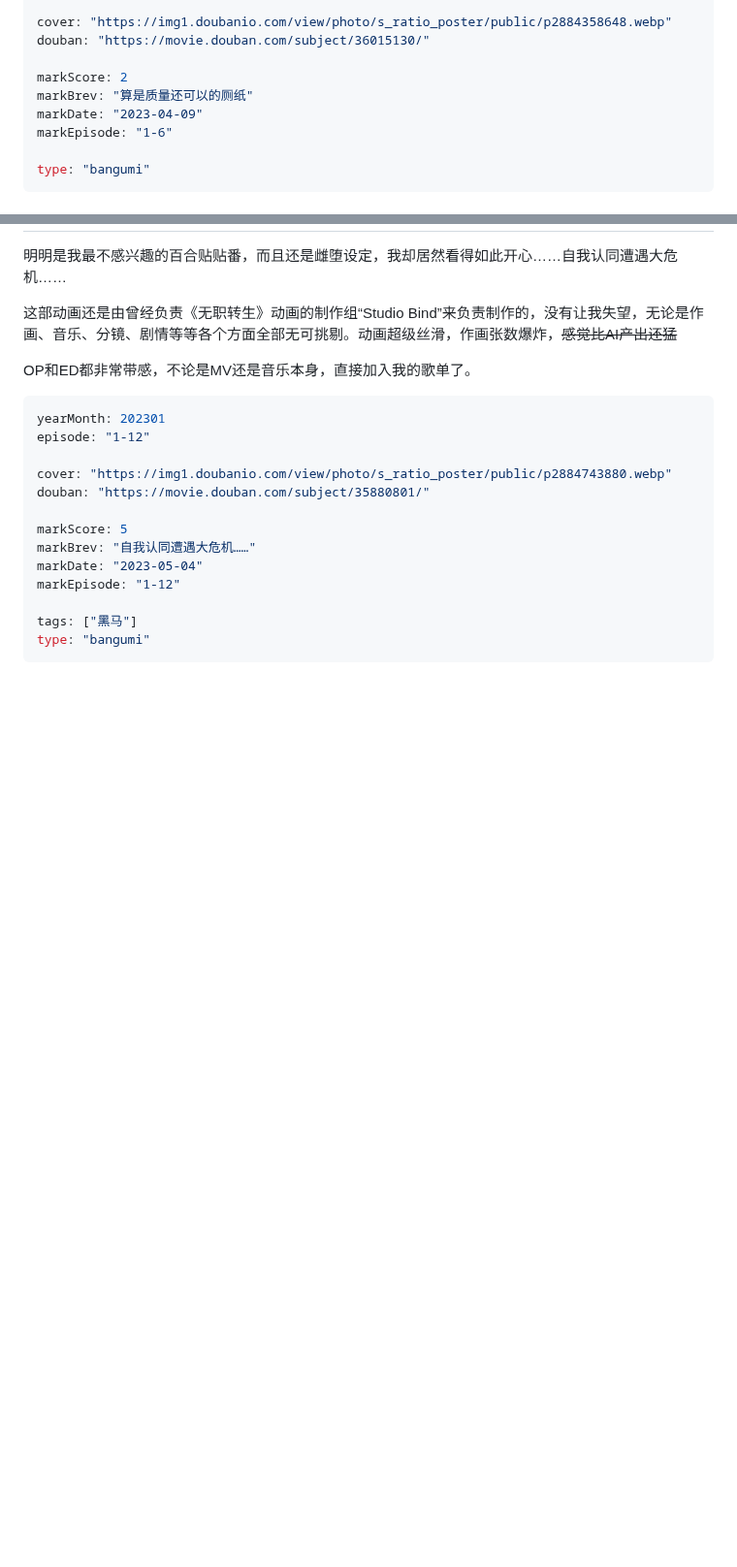
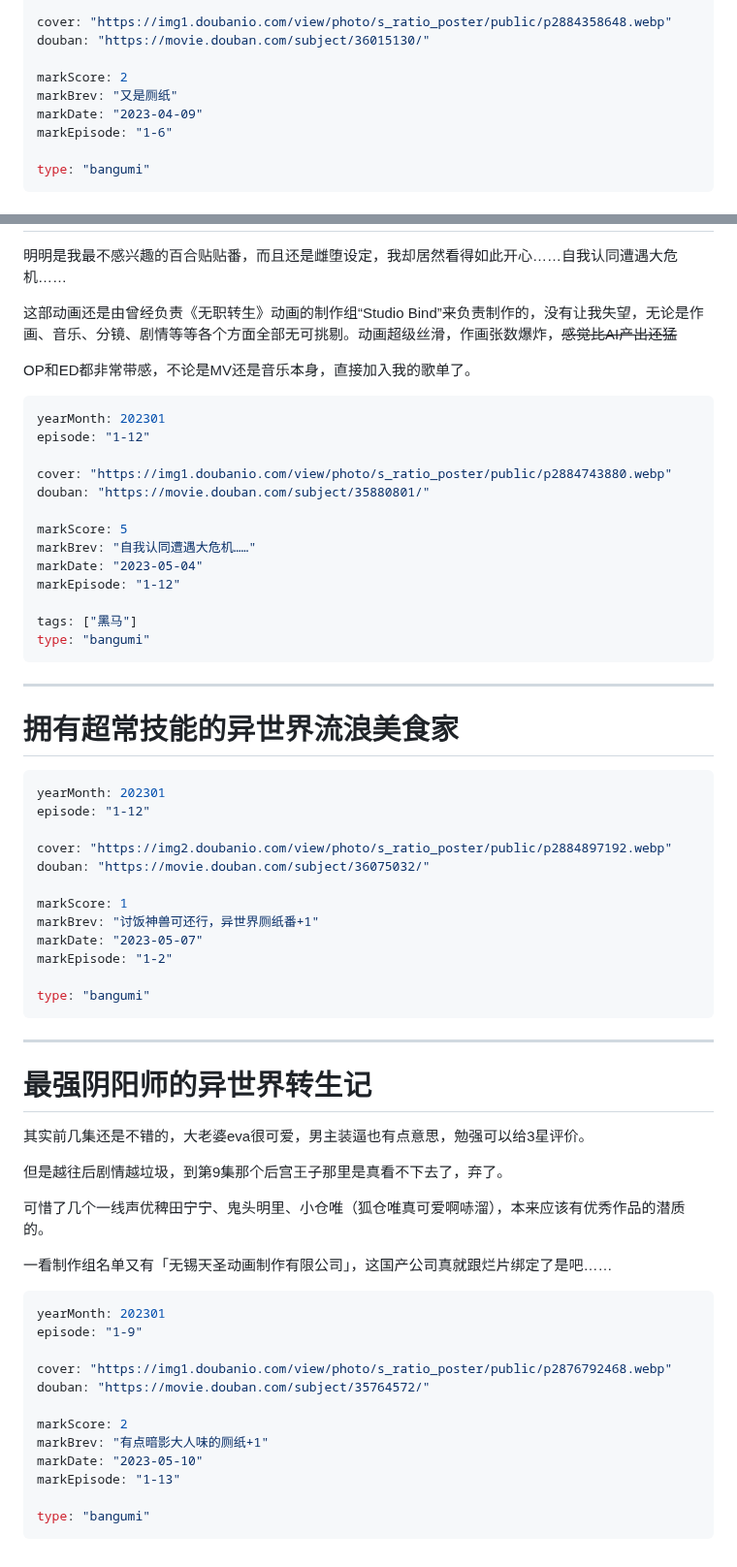
Before and after one commit to Saodd/Janpan-Bangumi, a Markdown page: bangumi/comment/2023.md, 2 parts joined by grey strips. Shown at 97% size. GitHub-like rendering; blank space fills up the shorter version.

Commit message:
网购 阴阳师

````diff
--- a/bangumi/comment/2023.md
+++ b/bangumi/comment/2023.md
@@ -923,7 +923,7 @@ cover: "https://img1.doubanio.com/view/photo/s_ratio_poster/public/p2884358648.w
 douban: "https://movie.douban.com/subject/36015130/"
 
 markScore: 2
-markBrev: "算是质量还可以的厕纸"
+markBrev: "又是厕纸"
 markDate: "2023-04-09"
 markEpisode: "1-6"
 
@@ -954,3 +954,47 @@ markEpisode: "1-12"
 tags: ["黑马"]
 type: "bangumi"
 ```
+
+----
+# 拥有超常技能的异世界流浪美食家
+
+```yaml
+yearMonth: 202301
+episode: "1-12"
+
+cover: "https://img2.doubanio.com/view/photo/s_ratio_poster/public/p2884897192.webp"
+douban: "https://movie.douban.com/subject/36075032/"
+
+markScore: 1
+markBrev: "讨饭神兽可还行，异世界厕纸番+1"
+markDate: "2023-05-07"
+markEpisode: "1-2"
+
+type: "bangumi"
+```
+
+----
+# 最强阴阳师的异世界转生记
+
+其实前几集还是不错的，大老婆eva很可爱，男主装逼也有点意思，勉强可以给3星评价。
+
+但是越往后剧情越垃圾，到第9集那个后宫王子那里是真看不下去了，弃了。
+
+可惜了几个一线声优稗田宁宁、鬼头明里、小仓唯（狐仓唯真可爱啊哧溜），本来应该有优秀作品的潜质的。
+
+一看制作组名单又有「无锡天圣动画制作有限公司」，这国产公司真就跟烂片绑定了是吧……
+
+```yaml
+yearMonth: 202301
+episode: "1-9"
+
+cover: "https://img1.doubanio.com/view/photo/s_ratio_poster/public/p2876792468.webp"
+douban: "https://movie.douban.com/subject/35764572/"
+
+markScore: 2
+markBrev: "有点暗影大人味的厕纸+1"
+markDate: "2023-05-10"
+markEpisode: "1-13"
+
+type: "bangumi"
+```
````
